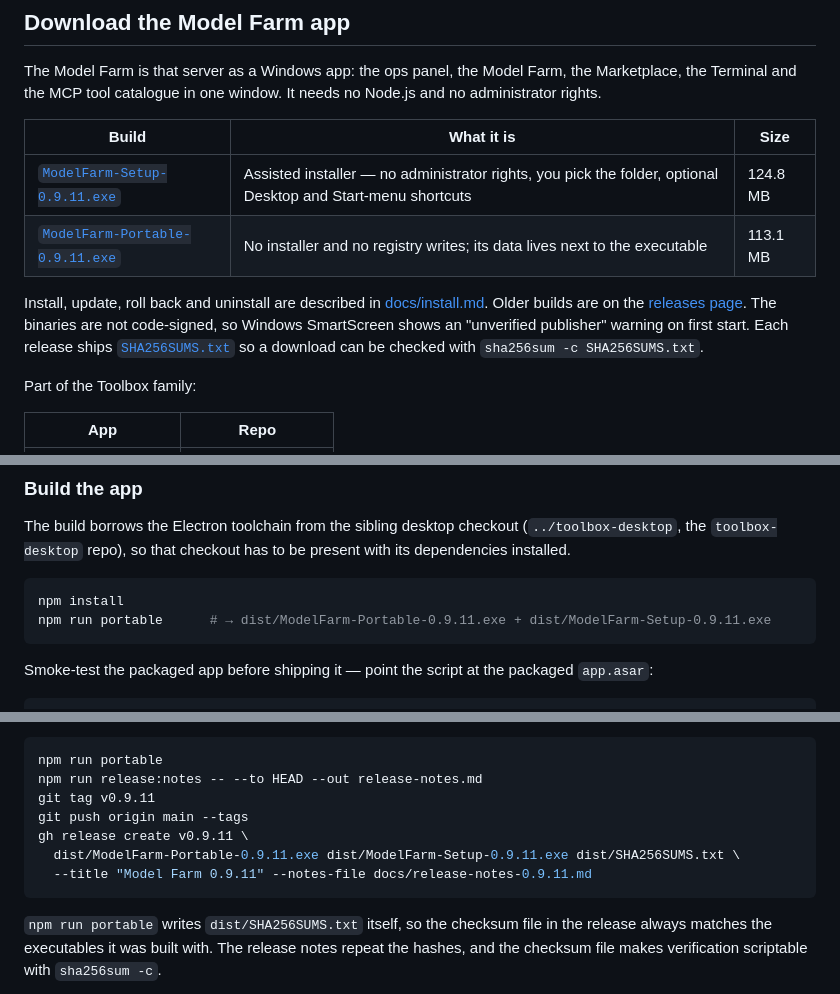
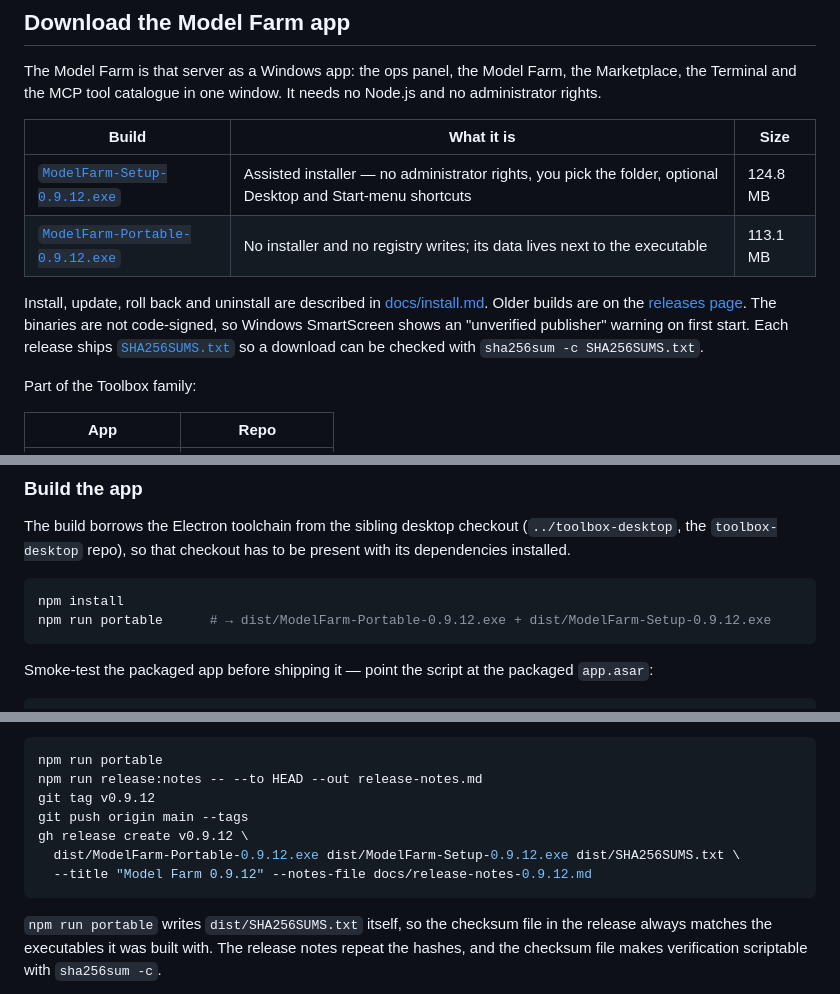
Before and after one commit to acsdd/toolbox-mcp, a Markdown page: README.md, 3 parts joined by grey strips. GitHub-like rendering.

Commit message:
release: 0.9.12

````diff
--- a/README.md
+++ b/README.md
@@ -16,8 +16,8 @@ no Node.js and no administrator rights.
 
 | Build | What it is | Size |
 | --- | --- | --- |
-| [`ModelFarm-Setup-0.9.11.exe`](https://github.com/acsdd/toolbox-mcp/releases/download/v0.9.11/ModelFarm-Setup-0.9.11.exe) | Assisted installer — no administrator rights, you pick the folder, optional Desktop and Start-menu shortcuts | 124.8 MB |
-| [`ModelFarm-Portable-0.9.11.exe`](https://github.com/acsdd/toolbox-mcp/releases/download/v0.9.11/ModelFarm-Portable-0.9.11.exe) | No installer and no registry writes; its data lives next to the executable | 113.1 MB |
+| [`ModelFarm-Setup-0.9.12.exe`](https://github.com/acsdd/toolbox-mcp/releases/download/v0.9.12/ModelFarm-Setup-0.9.12.exe) | Assisted installer — no administrator rights, you pick the folder, optional Desktop and Start-menu shortcuts | 124.8 MB |
+| [`ModelFarm-Portable-0.9.12.exe`](https://github.com/acsdd/toolbox-mcp/releases/download/v0.9.12/ModelFarm-Portable-0.9.12.exe) | No installer and no registry writes; its data lives next to the executable | 113.1 MB |
 
 Install, update, roll back and uninstall are described in
 [docs/install.md](docs/install.md). Older builds are on the
@@ -278,7 +278,7 @@ present with its dependencies installed.
 
 ```bash
 npm install
-npm run portable      # → dist/ModelFarm-Portable-0.9.11.exe + dist/ModelFarm-Setup-0.9.11.exe
+npm run portable      # → dist/ModelFarm-Portable-0.9.12.exe + dist/ModelFarm-Setup-0.9.12.exe
 ```
 
 Smoke-test the packaged app before shipping it — point the script at the
@@ -313,11 +313,11 @@ the widget core repo, so **the widget core has to be published first**:
 ```bash
 npm run portable
 npm run release:notes -- --to HEAD --out release-notes.md
-git tag v0.9.11
+git tag v0.9.12
 git push origin main --tags
-gh release create v0.9.11 \
-  dist/ModelFarm-Portable-0.9.11.exe dist/ModelFarm-Setup-0.9.11.exe dist/SHA256SUMS.txt \
-  --title "Model Farm 0.9.11" --notes-file docs/release-notes-0.9.11.md
+gh release create v0.9.12 \
+  dist/ModelFarm-Portable-0.9.12.exe dist/ModelFarm-Setup-0.9.12.exe dist/SHA256SUMS.txt \
+  --title "Model Farm 0.9.12" --notes-file docs/release-notes-0.9.12.md
 ```
 
 `npm run portable` writes `dist/SHA256SUMS.txt` itself, so the checksum file in
````
Also changed, not shown: other parts of README.md (+1 -1 lines), docs/release-notes-0.9.12.md (added, +24 -0 lines), docs/panel-overview.png, 3 other files.
